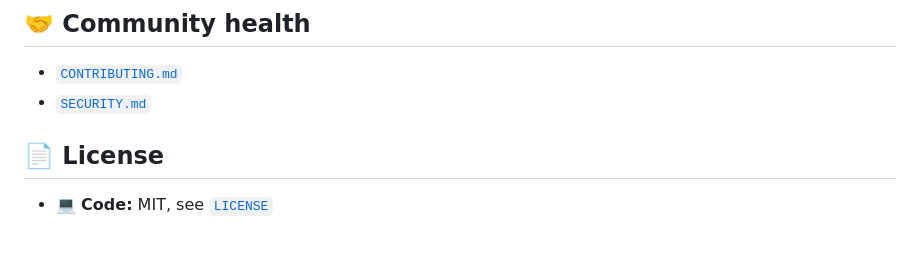
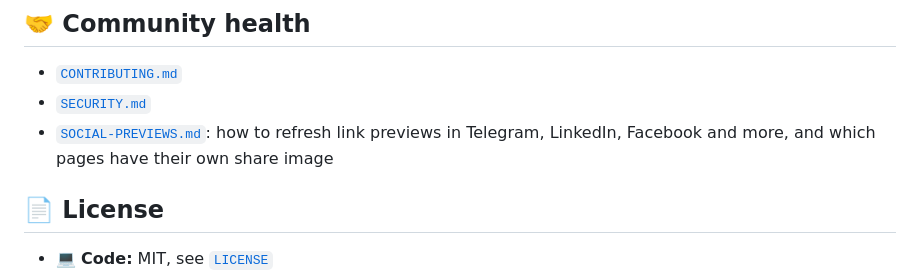
Before and after one commit to theholyearthfoundation/theholyearthfoundation.github.io, a Markdown page: README.md, the part around the change. Drawn GitHub-style; blank space fills up the shorter version.

Commit message:
chore: sync README from org profile (automated)

```diff
--- a/README.md
+++ b/README.md
@@ -55,6 +55,7 @@ org's public repos (starting with this one) have a real home instead of an empty
 
 - [`CONTRIBUTING.md`](https://github.com/theholyearthfoundation/.github/blob/main/CONTRIBUTING.md)
 - [`SECURITY.md`](https://github.com/theholyearthfoundation/.github/blob/main/SECURITY.md)
+- [`SOCIAL-PREVIEWS.md`](https://github.com/theholyearthfoundation/.github/blob/main/SOCIAL-PREVIEWS.md): how to refresh link previews in Telegram, LinkedIn, Facebook and more, and which pages have their own share image
 
 
 ## 📄 License
```
